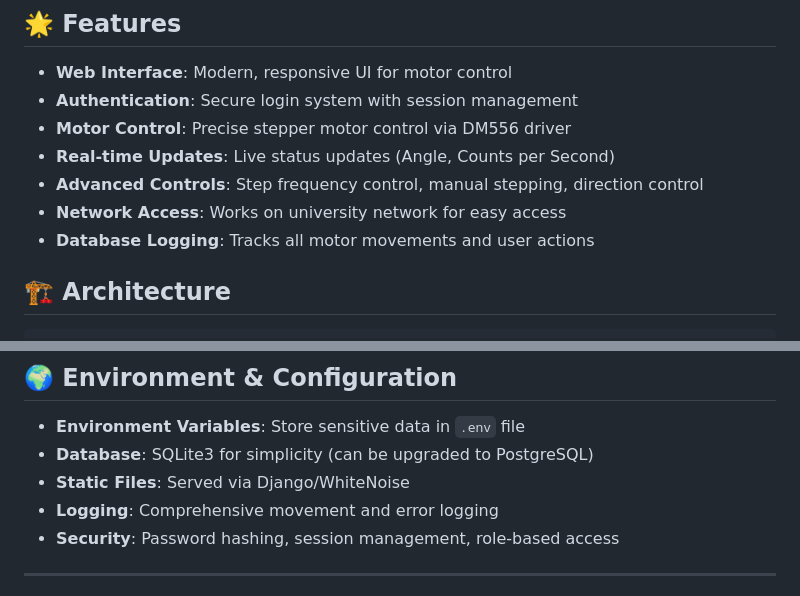
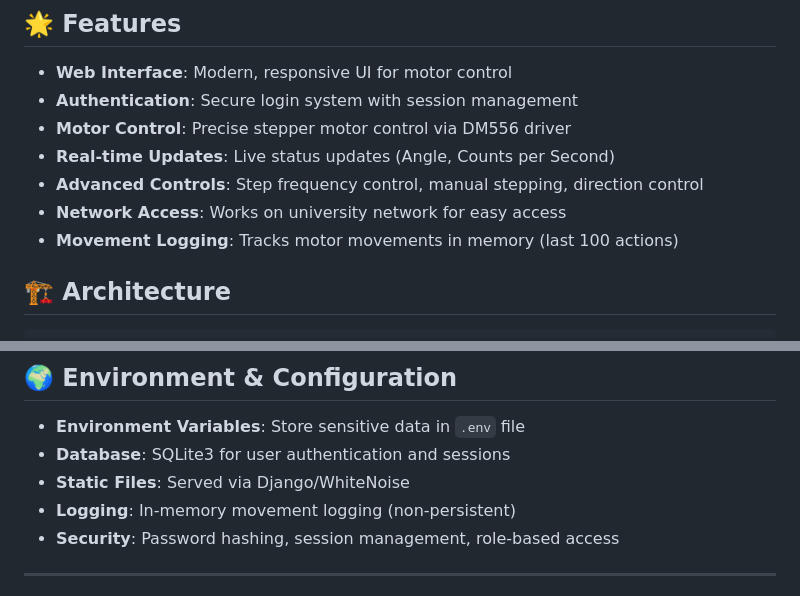
Before and after one commit to kris15kirov/muon-telescope-project, a Markdown page: README.md, 2 parts joined by grey strips. Rendered like a GitHub page.

Commit message:
docs: Fix README - correct database logging claims to reflect actual implementation
- Change 'Database Logging' to 'Movement Logging'
- Clarify that logs are in-memory only (not persistent)
- Update database description to focus on user auth/sessions
- Remove misleading claims about comprehensive logging

```diff
--- a/README.md
+++ b/README.md
@@ -10,7 +10,7 @@ A complete Raspberry Pi-based system for controlling a stepper motor telescope v
 - **Real-time Updates**: Live status updates (Angle, Counts per Second)
 - **Advanced Controls**: Step frequency control, manual stepping, direction control
 - **Network Access**: Works on university network for easy access
-- **Database Logging**: Tracks all motor movements and user actions
+- **Movement Logging**: Tracks motor movements in memory (last 100 actions)
 
 ## 🏗️ Architecture
 
@@ -186,9 +186,9 @@ Edit `muon_telescope/motor_control.py`:
 ## 🌍 Environment & Configuration
 
 - **Environment Variables**: Store sensitive data in `.env` file
-- **Database**: SQLite3 for simplicity (can be upgraded to PostgreSQL)
+- **Database**: SQLite3 for user authentication and sessions
 - **Static Files**: Served via Django/WhiteNoise
-- **Logging**: Comprehensive movement and error logging
+- **Logging**: In-memory movement logging (non-persistent)
 - **Security**: Password hashing, session management, role-based access
 
 ---
```
